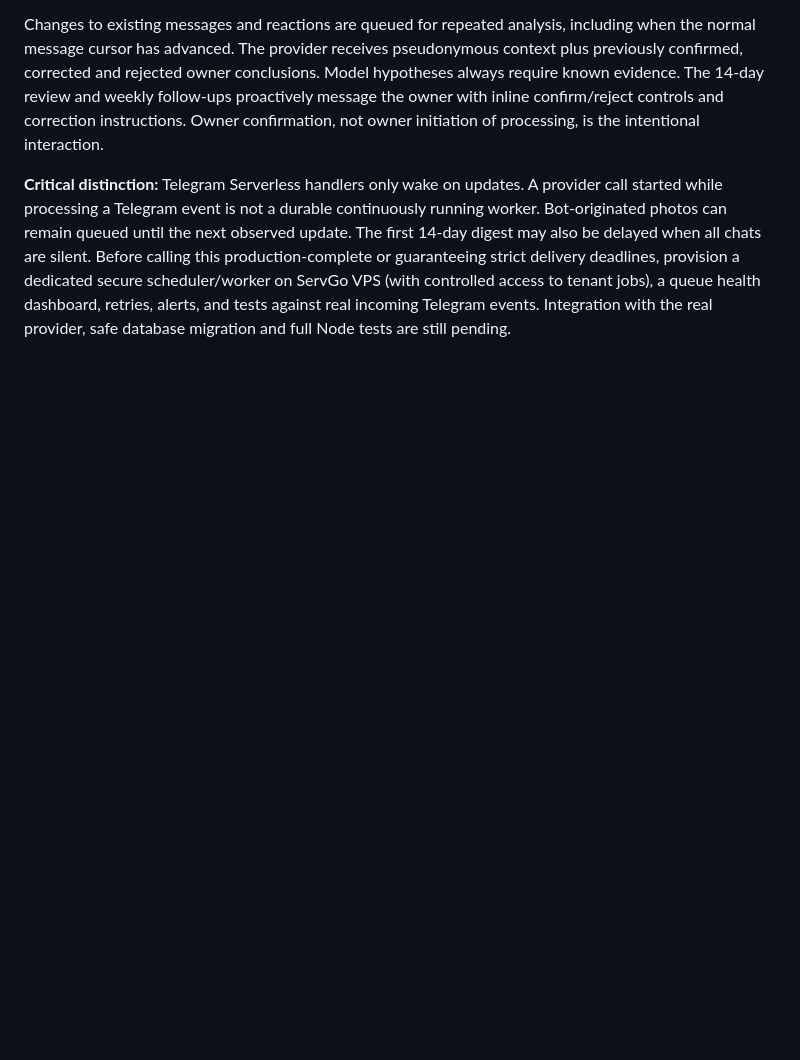
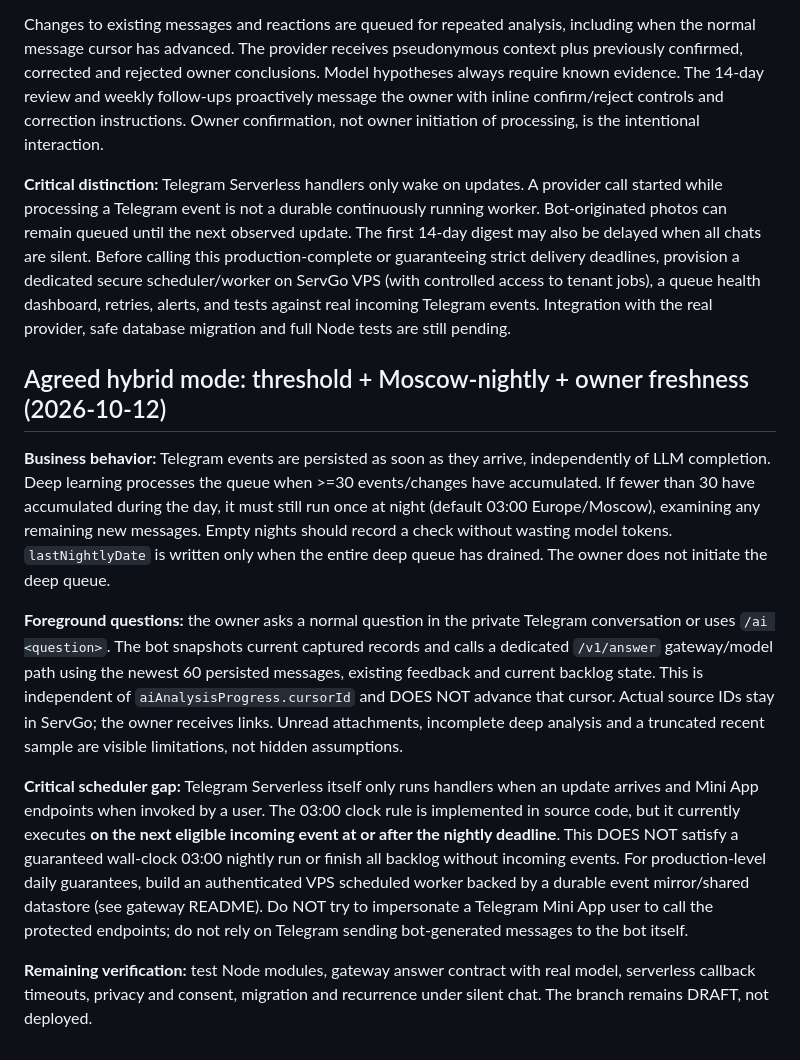
Before and after one commit to grunvald91/SMENA, a Markdown page: docs/AI_BUSINESS_MEMORY_PLAN.md, the part around the change. Drawn GitHub-style; blank space fills up the shorter version.

Commit message:
docs(ai): formalize Moscow nightly fallback and fresh owner question independence

```diff
--- a/docs/AI_BUSINESS_MEMORY_PLAN.md
+++ b/docs/AI_BUSINESS_MEMORY_PLAN.md
@@ -81,3 +81,13 @@ The owner must **not** press "analyze messages", select photos, or manually init
 Changes to existing messages and reactions are queued for repeated analysis, including when the normal message cursor has advanced. The provider receives pseudonymous context plus previously confirmed, corrected and rejected owner conclusions. Model hypotheses always require known evidence. The 14-day review and weekly follow-ups proactively message the owner with inline confirm/reject controls and correction instructions. Owner confirmation, not owner initiation of processing, is the intentional interaction.
 
 **Critical distinction:** Telegram Serverless handlers only wake on updates. A provider call started while processing a Telegram event is not a durable continuously running worker. Bot-originated photos can remain queued until the next observed update. The first 14-day digest may also be delayed when all chats are silent. Before calling this production-complete or guaranteeing strict delivery deadlines, provision a dedicated secure scheduler/worker on ServGo VPS (with controlled access to tenant jobs), a queue health dashboard, retries, alerts, and tests against real incoming Telegram events. Integration with the real provider, safe database migration and full Node tests are still pending.
+
+## Agreed hybrid mode: threshold + Moscow-nightly + owner freshness (2026-10-12)
+
+**Business behavior:** Telegram events are persisted as soon as they arrive, independently of LLM completion. Deep learning processes the queue when >=30 events/changes have accumulated. If fewer than 30 have accumulated during the day, it must still run once at night (default 03:00 Europe/Moscow), examining any remaining new messages. Empty nights should record a check without wasting model tokens. `lastNightlyDate` is written only when the entire deep queue has drained. The owner does not initiate the deep queue.
+
+**Foreground questions:** the owner asks a normal question in the private Telegram conversation or uses `/ai <question>`. The bot snapshots current captured records and calls a dedicated `/v1/answer` gateway/model path using the newest 60 persisted messages, existing feedback and current backlog state. This is independent of `aiAnalysisProgress.cursorId` and DOES NOT advance that cursor. Actual source IDs stay in ServGo; the owner receives links. Unread attachments, incomplete deep analysis and a truncated recent sample are visible limitations, not hidden assumptions.
+
+**Critical scheduler gap:** Telegram Serverless itself only runs handlers when an update arrives and Mini App endpoints when invoked by a user. The 03:00 clock rule is implemented in source code, but it currently executes **on the next eligible incoming event at or after the nightly deadline**. This DOES NOT satisfy a guaranteed wall-clock 03:00 nightly run or finish all backlog without incoming events. For production-level daily guarantees, build an authenticated VPS scheduled worker backed by a durable event mirror/shared datastore (see gateway README). Do NOT try to impersonate a Telegram Mini App user to call the protected endpoints; do not rely on Telegram sending bot-generated messages to the bot itself.
+
+**Remaining verification:** test Node modules, gateway answer contract with real model, serverless callback timeouts, privacy and consent, migration and recurrence under silent chat. The branch remains DRAFT, not deployed.
```
